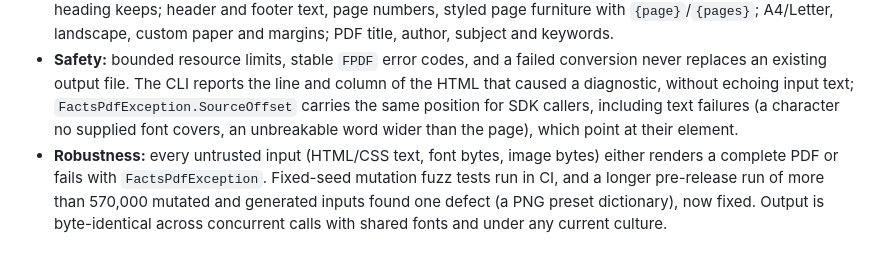
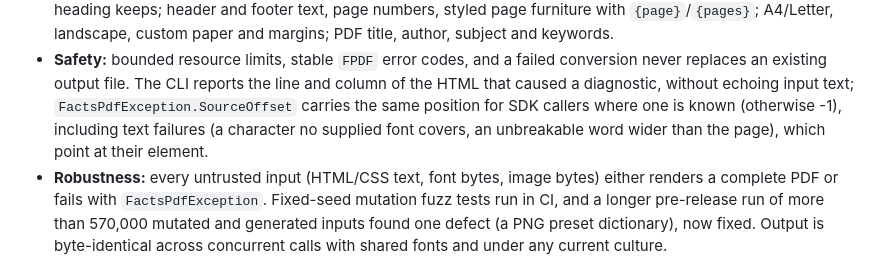
Before and after one commit to KoalaFacts/FactsPDF, a Markdown page: docs/releases/0.1.0-preview.1.md, the part around the change. Rendered like a GitHub page.

```diff
--- a/docs/releases/0.1.0-preview.1.md
+++ b/docs/releases/0.1.0-preview.1.md
@@ -63,9 +63,10 @@ feature are in [feature notes](../feature-notes.md).
 - **Safety:** bounded resource limits, stable `FPDF` error codes, and a failed
   conversion never replaces an existing output file. The CLI reports the line
   and column of the HTML that caused a diagnostic, without echoing input text;
-  `FactsPdfException.SourceOffset` carries the same position for SDK callers,
-  including text failures (a character no supplied font covers, an
-  unbreakable word wider than the page), which point at their element.
+  `FactsPdfException.SourceOffset` carries the same position for SDK callers
+  where one is known (otherwise -1), including text failures (a character no
+  supplied font covers, an unbreakable word wider than the page), which point
+  at their element.
 - **Robustness:** every untrusted input (HTML/CSS text, font bytes, image
   bytes) either renders a complete PDF or fails with `FactsPdfException`.
   Fixed-seed mutation fuzz tests run in CI, and a longer pre-release run of
```
Also changed, not shown: docs/mvp-roadmap.md (+3 -3 lines), 1 other file.
